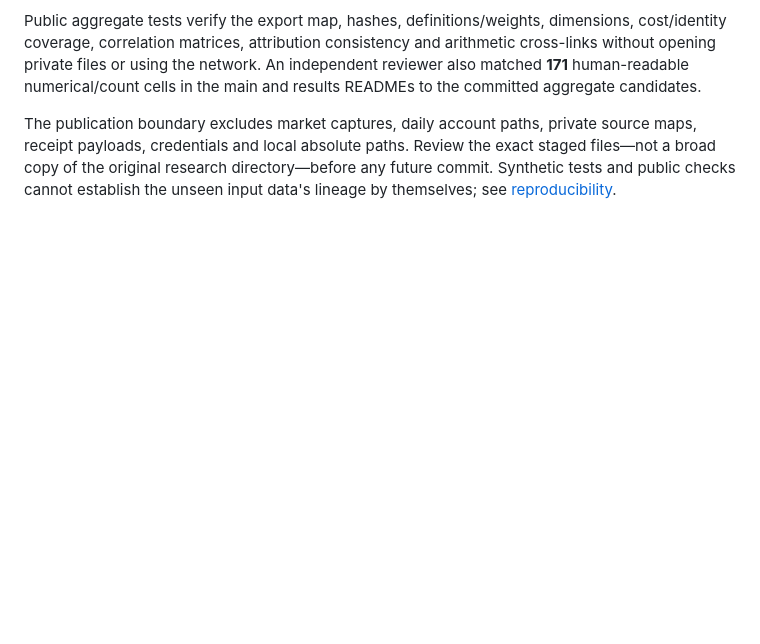
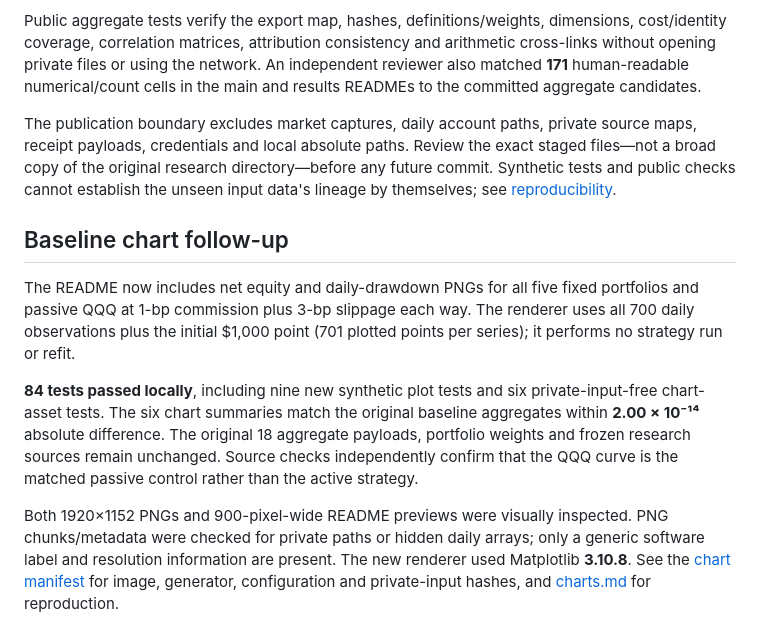
Before and after one commit to Agul-quant/Trend-following-mean-reversal-portfolio, a Markdown page: docs/verification.md, the part around the change. Drawn GitHub-style; blank space fills up the shorter version.

```diff
--- a/docs/verification.md
+++ b/docs/verification.md
@@ -62,3 +62,24 @@ source maps, receipt payloads, credentials and local absolute paths. Review the
 exact staged files—not a broad copy of the original research directory—before
 any future commit. Synthetic tests and public checks cannot establish the unseen
 input data's lineage by themselves; see [reproducibility](reproducibility.md).
+
+## Baseline chart follow-up
+
+The README now includes net equity and daily-drawdown PNGs for all five fixed
+portfolios and passive QQQ at 1-bp commission plus 3-bp slippage each way.
+The renderer uses all 700 daily observations plus the initial $1,000 point
+(701 plotted points per series); it performs no strategy run or refit.
+
+**84 tests passed locally**, including nine new synthetic plot tests and six
+private-input-free chart-asset tests. The six chart summaries match the original
+baseline aggregates within **2.00 × 10⁻¹⁴** absolute difference. The original
+18 aggregate payloads, portfolio weights and frozen research sources remain
+unchanged. Source checks independently confirm that the QQQ curve is the matched
+passive control rather than the active strategy.
+
+Both 1920×1152 PNGs and 900-pixel-wide README previews were visually inspected.
+PNG chunks/metadata were checked for private paths or hidden daily arrays;
+only a generic software label and resolution information are present.
+The new renderer used Matplotlib **3.10.8**. See the
+[chart manifest](../assets/baseline_charts_manifest.json) for image, generator,
+configuration and private-input hashes, and [charts.md](charts.md) for reproduction.
```
Also changed, not shown: AGENTS.md (+2 -0 lines), README.md (+21 -1 lines), docs/charts.md (added, +70 -0 lines), assets/baseline_drawdown.png (added), assets/baseline_equity.png (added), 7 other files.
